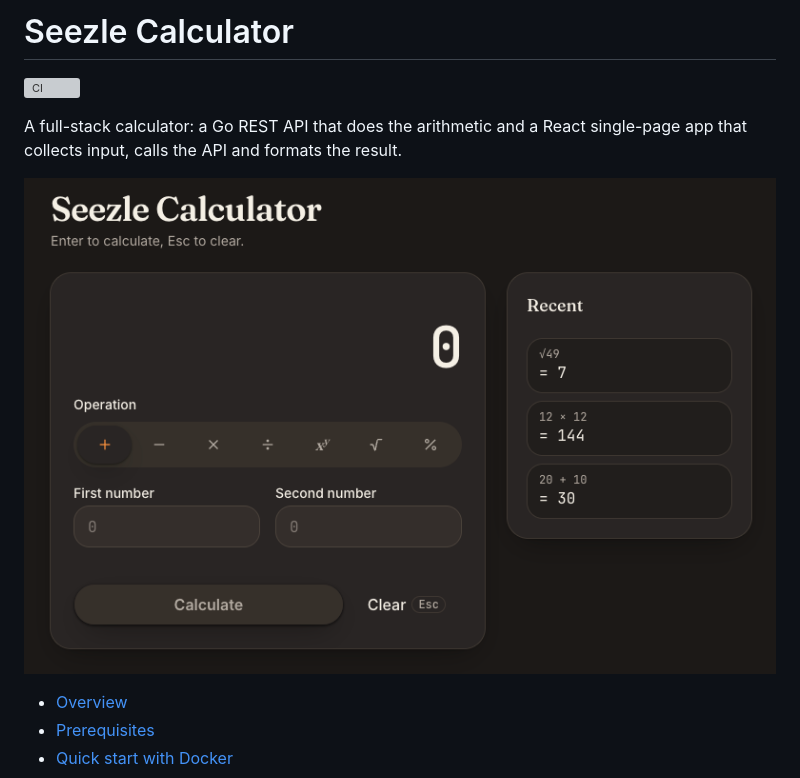
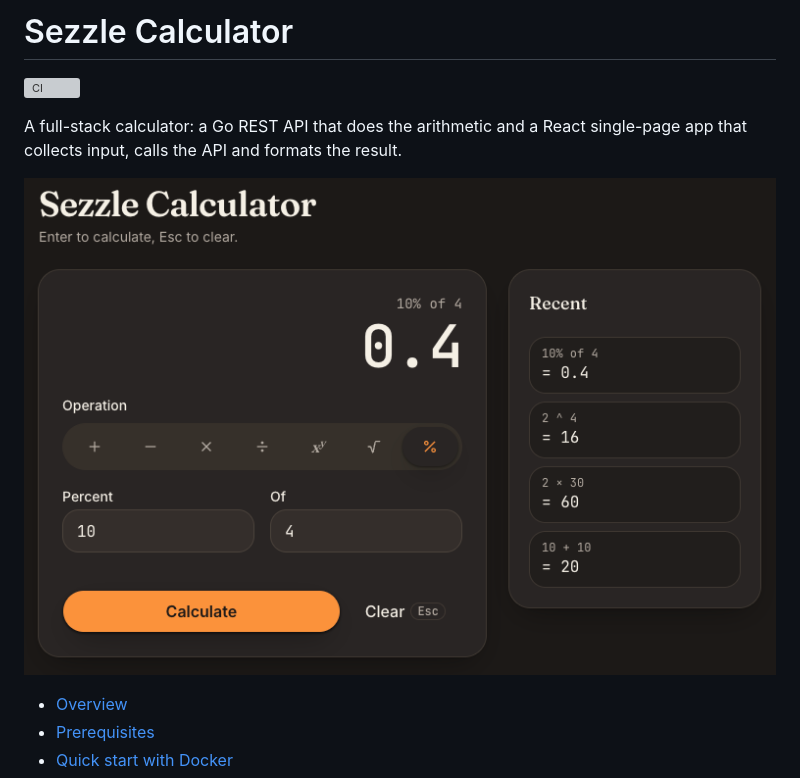
Before and after one commit to ranonbezerra/sezzle-calculator, a Markdown page: README.md, the part around one of its changes. Drawn GitHub-style; pictures changed too: docs/images/calculator.png; grey boxes are pictures that could not be loaded.

Commit message:
chore: fix company name (Sezzle) across code and docs

```diff
--- a/README.md
+++ b/README.md
@@ -1,2 +1,2 @@
-# Seezle Calculator
+# Sezzle Calculator
 
```
Also changed, not shown: other parts of README.md (+2 -2 lines), CLAUDE.md (+1 -1 lines), docs/prompts/00-planning.md (+1 -1 lines), 11 other files.
